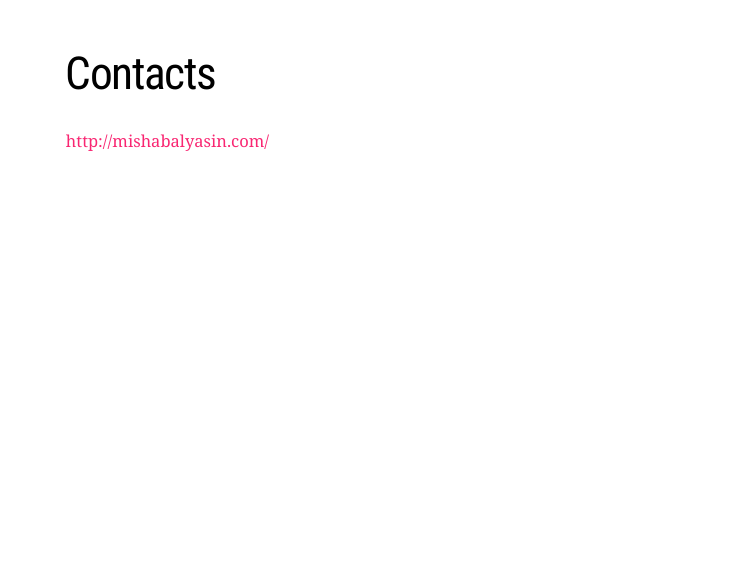
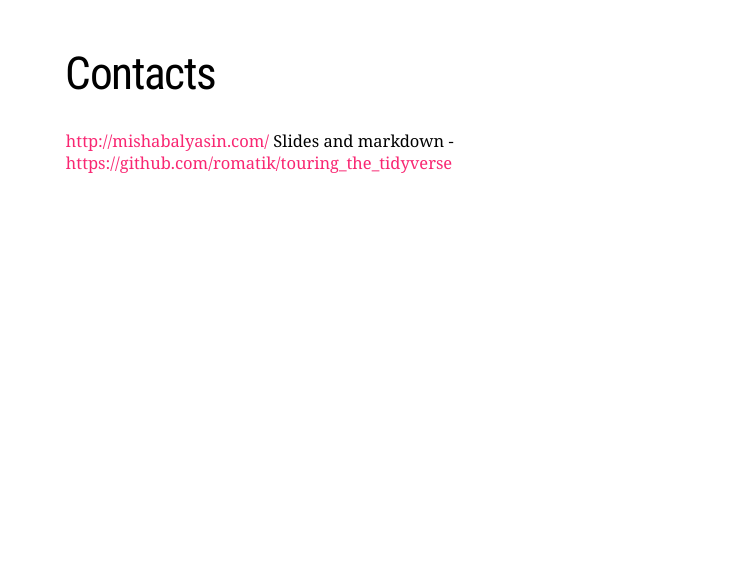
Before and after one commit to romatik/touring_the_tidyverse, an R Markdown document (1_intro_tidyr.Rmd): page 14 of 14. Rendered offline with R 4.5, knitr and Pandoc, with nearby package versions; the slides are laid out offline by our stand-in for remark.js, each with all of its steps uncovered, in fonts that may differ from those the slides ask for, and without slide numbers, shadows or browser add-ons.

Commit message:
Added slides link to repo

```diff
--- a/1_intro_tidyr.Rmd
+++ b/1_intro_tidyr.Rmd
@@ -141,3 +141,4 @@ getNamespaceExports("tidyr")
 # Contacts
 
 http://mishabalyasin.com/
+Slides and markdown - https://github.com/romatik/touring_the_tidyverse
```
